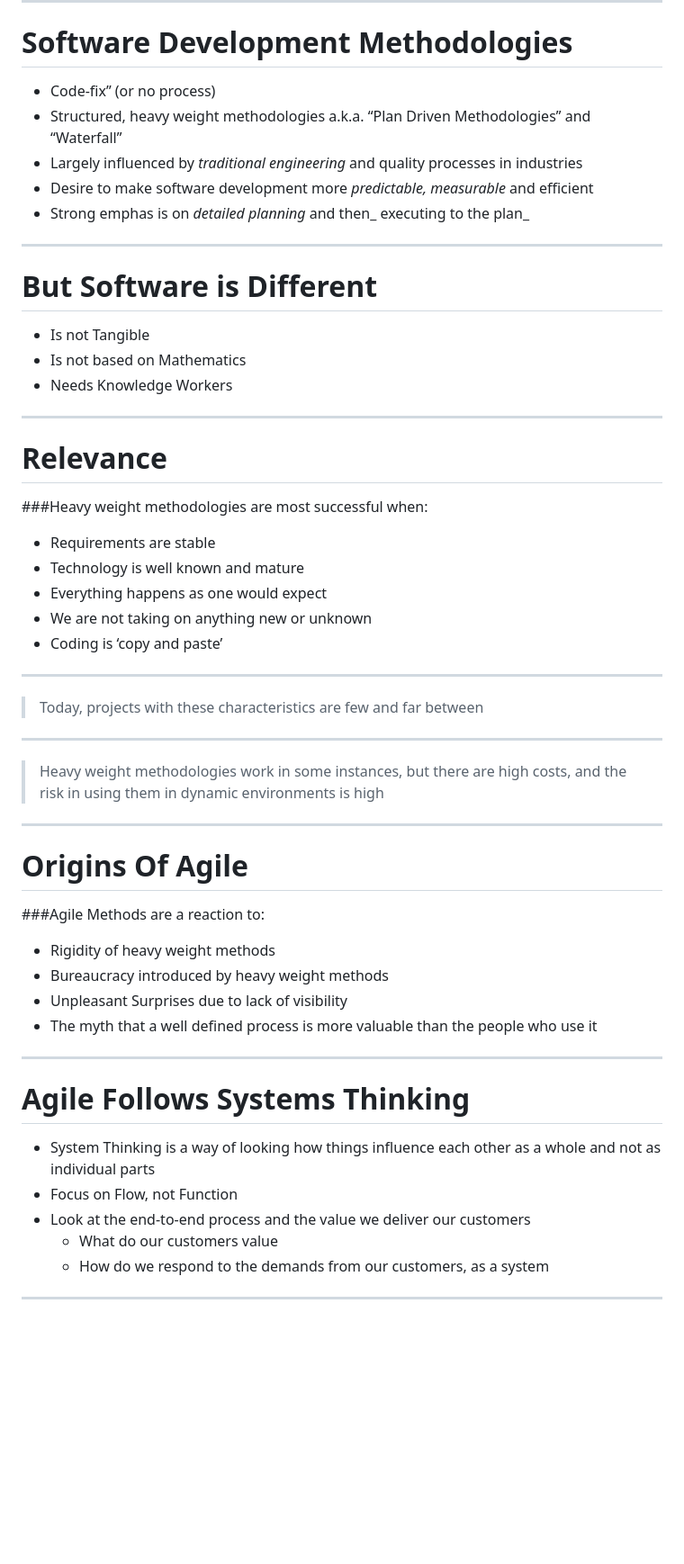
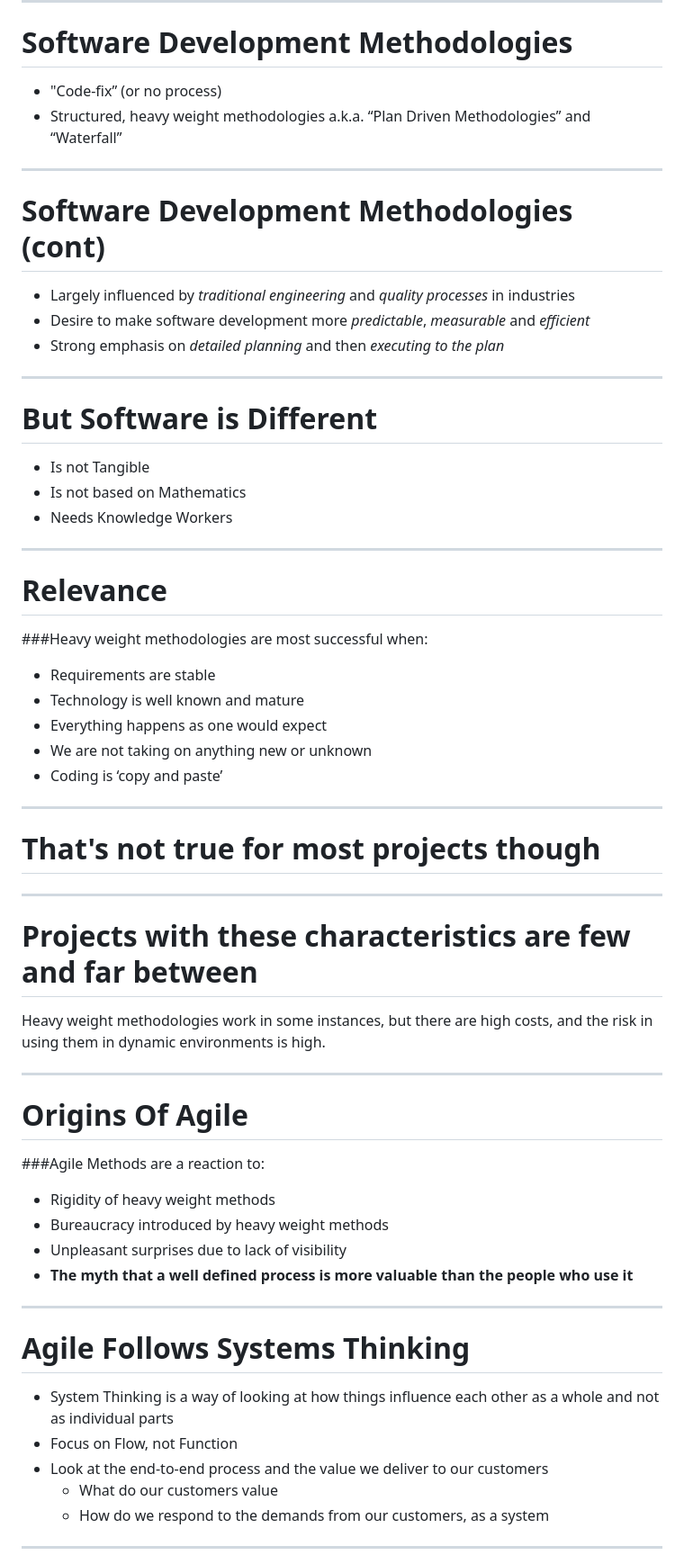
Before and after one commit to thecodeteam/training, a Markdown page: devops-geekweek/Day1-Part2-Agile101.md, the part around the change printed below. Shown: that part at 90% size. Rendered like a GitHub page; blank space fills up the shorter version.

```diff
--- a/devops-geekweek/Day1-Part2-Agile101.md
+++ b/devops-geekweek/Day1-Part2-Agile101.md
@@ -28,12 +32,16 @@
 ---
 
 # Software Development Methodologies
-* Code-fix” (or no process)
+* "Code-fix” (or no process)
 * Structured, heavy weight methodologies a.k.a.
 “Plan Driven Methodologies” and “Waterfall”
-* Largely influenced by _traditional engineering_ and quality processes in industries
-* Desire to make software development more _predictable, measurable_ and efficient
-* Strong emphas is on _detailed planning_ and then_ executing to the plan_
+
+---
+# Software Development Methodologies (cont)
+
+* Largely influenced by _traditional engineering_ and _quality processes_ in industries
+* Desire to make software development more _predictable_, _measurable_ and _efficient_
+* Strong emphasis on _detailed planning_ and then _executing to the plan_
 
 ---
 
@@ -46,40 +54,41 @@
 ---
 
 # Relevance
+###Heavy weight methodologies are most successful when:
 
-###Heavy weight methodologies are most successful when:
-* Requirements are stable
-* Technology is well known and mature
-* Everything happens as one would expect
-* We are not taking on anything new or unknown
-* Coding is ‘copy and paste’
+ - Requirements are stable
+ - Technology is well known and mature
+ - Everything happens as one would expect
+ - We are not taking on anything new or unknown
+ - Coding is ‘copy and paste’
 
 ---
 
->Today, projects with these characteristics are few and far between
+# That's not true for most projects though
 
 ---
 
->Heavy weight methodologies work in some instances, but there are high costs, and the risk in using them in dynamic environments is high
+# Projects with these characteristics are few and far between
+
+Heavy weight methodologies work in some instances, but there are high costs, and the risk in using them in dynamic environments is high.
 
 ---
 
 # Origins Of Agile
 
 ###Agile Methods are a reaction to:
+
 * Rigidity of heavy weight methods
-* Bureaucracy introduced by heavy weight
-methods
-* Unpleasant Surprises due to lack of visibility
-* The myth that a well defined process is more valuable than the people who use it
+* Bureaucracy introduced by heavy weight methods
+* Unpleasant surprises due to lack of visibility
+* **The myth that a well defined process is more valuable than the people who use it**
 
 ---
 
 # Agile Follows Systems Thinking
-* System Thinking is a way of looking how things influence each other as a whole and not as individual parts
+* System Thinking is a way of looking at how things influence each other as a whole and not as individual parts
 * Focus on Flow, not Function
-* Look at the end-to-end process and the value we
-deliver our customers
+* Look at the end-to-end process and the value we deliver to our customers
   * What do our customers value
   * How do we respond to the demands from our customers, as a system
 
```
Also changed, not shown: other parts of devops-geekweek/Day1-Part2-Agile101.md (+69 -25 lines), devops-geekweek/images/mvp_fail_01.png (added), 1 other file.
